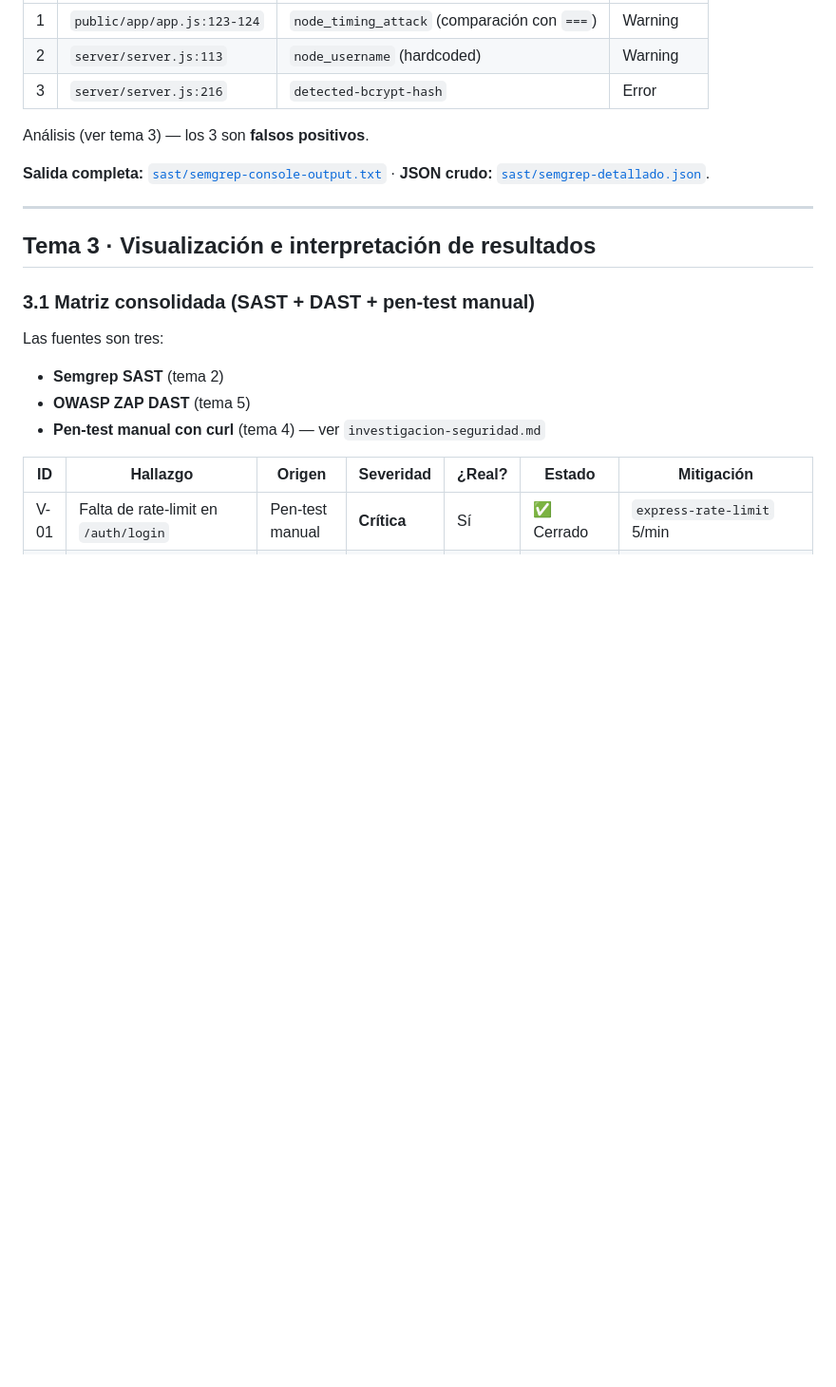
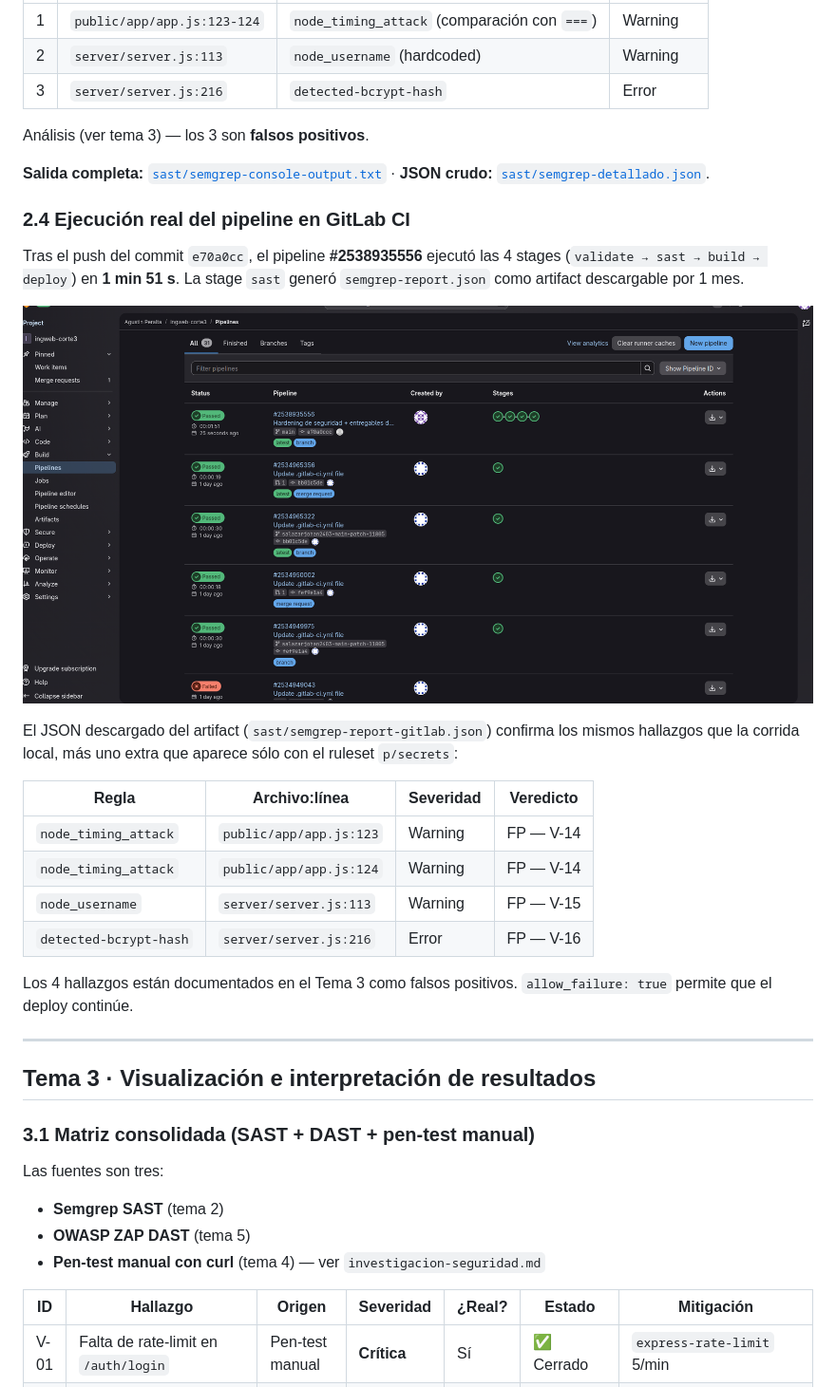
Before and after one commit to Agustin1231/ingweb-corte3, a Markdown page: docs/seguridad/analisis-seguridad.md, the part around the change. Shown at 95% size. Drawn GitHub-style; pictures changed too: docs/seguridad/capturas/pipeline-gitlab-overview.png (added); blank space fills up the shorter version.

Commit message:
Embeber evidencia del pipeline SAST de GitLab en el entregable
Pipeline #2538935556 corrio las 4 stages (validate, sast, build, deploy)
en 1 m 51 s. Se anade captura del pipeline y JSON del artifact descargado
del job sast a la seccion 2 del entregable 09-analisis-seguridad.

Co-Authored-By: Claude Opus 4.7 <noreply@anthropic.com>

```diff
--- a/docs/seguridad/analisis-seguridad.md
+++ b/docs/seguridad/analisis-seguridad.md
@@ -126,6 +126,23 @@ Detalle de los 3 hallazgos:
 Análisis (ver tema 3) — los 3 son **falsos positivos**.
 
 **Salida completa:** [`sast/semgrep-console-output.txt`](sast/semgrep-console-output.txt) · **JSON crudo:** [`sast/semgrep-detallado.json`](sast/semgrep-detallado.json).
+
+### 2.4 Ejecución real del pipeline en GitLab CI
+
+Tras el push del commit `e70a0cc`, el pipeline **#2538935556** ejecutó las 4 stages (`validate → sast → build → deploy`) en **1 min 51 s**. La stage `sast` generó `semgrep-report.json` como artifact descargable por 1 mes.
+
+![Pipeline GitLab con 4 stages en verde](capturas/pipeline-gitlab-overview.png)
+
+El JSON descargado del artifact (`sast/semgrep-report-gitlab.json`) confirma los mismos hallazgos que la corrida local, más uno extra que aparece sólo con el ruleset `p/secrets`:
+
+| Regla | Archivo:línea | Severidad | Veredicto |
+|---|---|---|---|
+| `node_timing_attack` | `public/app/app.js:123` | Warning | FP — V-14 |
+| `node_timing_attack` | `public/app/app.js:124` | Warning | FP — V-14 |
+| `node_username` | `server/server.js:113` | Warning | FP — V-15 |
+| `detected-bcrypt-hash` | `server/server.js:216` | Error | FP — V-16 |
+
+Los 4 hallazgos están documentados en el Tema 3 como falsos positivos. `allow_failure: true` permite que el deploy continúe.
 
 ---
 
```
Also changed, not shown: FALTANTES.md (+2 -2 lines), 4 other files.
